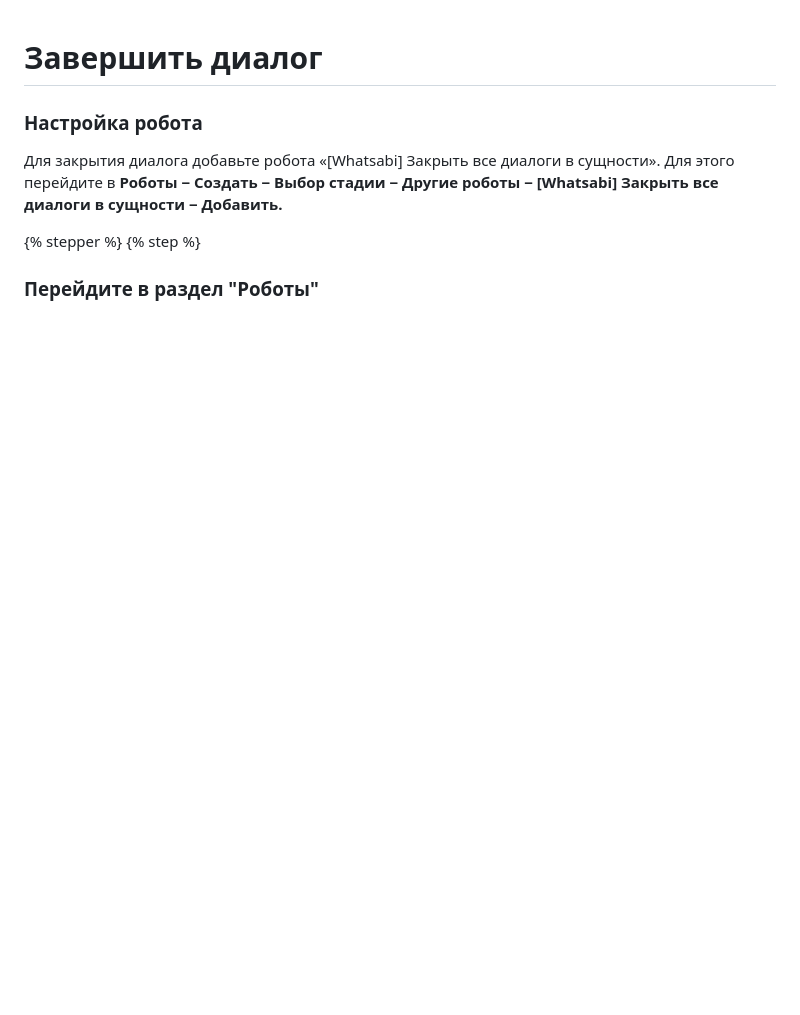
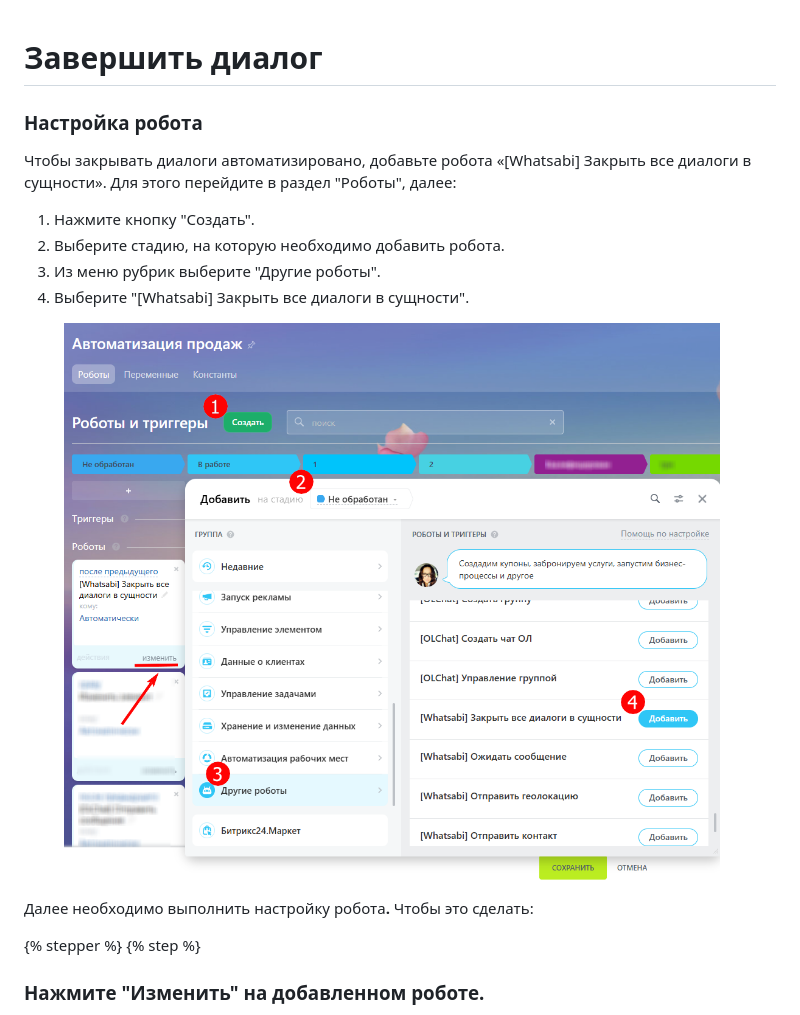
Before and after one commit to EAIvanov/olchat_waba_doc, a Markdown page: roboty-i-aktiviti/roboty-i-aktiviti-biznes-processov/zavershit-dialog.md, the part around one of its changes. Rendered like a GitHub page; pictures changed too: .gitbook/assets/Скриншот 03.07.25_01.17.56.png (added); blank space fills up the shorter version.

Commit message:
GITBOOK-159: No subject

```diff
--- a/roboty-i-aktiviti/roboty-i-aktiviti-biznes-processov/zavershit-dialog.md
+++ b/roboty-i-aktiviti/roboty-i-aktiviti-biznes-processov/zavershit-dialog.md
@@ -2,9 +2,18 @@
 
 ### Настройка робота
 
-Для закрытия диалога добавьте робота «\[Whatsabi] Закрыть все диалоги в сущности». Для этого перейдите в **Роботы ‒ Создать ‒ Выбор стадии ‒ Другие роботы ‒ \[Whatsabi] Закрыть все диалоги в сущности ‒ Добавить.**
+Чтобы закрывать диалоги автоматизировано, добавьте робота «\[Whatsabi] Закрыть все диалоги в сущности». Для этого перейдите в раздел "Роботы", далее:
+
+1. Нажмите кнопку "Создать".
+2. Выберите стадию, на которую необходимо добавить робота.
+3. Из меню рубрик выберите "Другие роботы".
+4. Выберите "\[Whatsabi] Закрыть все диалоги в сущности".
+
+<figure><img src="../../.gitbook/assets/Скриншот 03.07.25_01.17.56.png" alt=""><figcaption></figcaption></figure>
+
+Далее необходимо выполнить настройку робот&#x430;**.**  Чтобы это сделать:
 
 {% stepper %}
 {% step %}
-### Перейдите в раздел "Роботы"
+### Нажмите "Изменить" на добавленном роботе.
 
```
Also changed, not shown: other parts of roboty-i-aktiviti/roboty-i-aktiviti-biznes-processov/zavershit-dialog.md (+19 -3 lines), .gitbook/assets/Скриншот 03.07.25_01.37.41.png (added), .gitbook/assets/Скриншот 03.07.25_01.39.39.png (added), .gitbook/assets/Скриншот 03.07.25_01.41.19.png (added), .gitbook/assets/Скриншот 03.07.25_01.42.42.png (added), .gitbook/assets/Скриншот 03.07.25_01.44.34.png (added).
